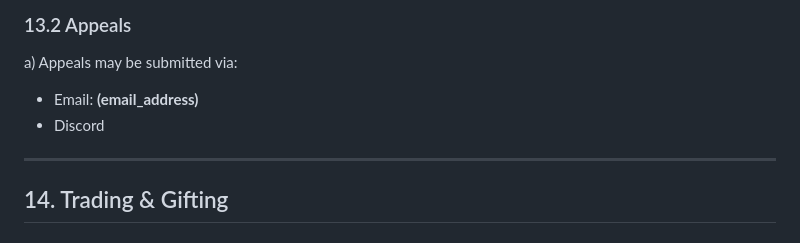
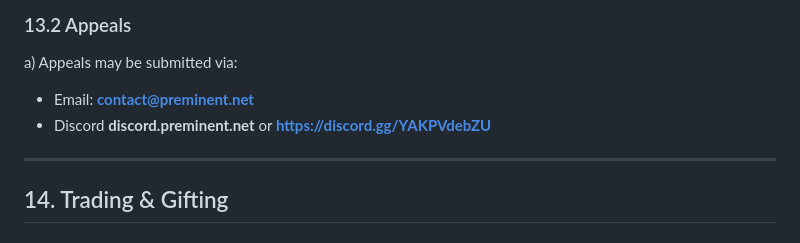
Before and after one commit to wejkey/Preminent.net, a Markdown page: licenses/tos.md, the part around the change. Drawn GitHub-style.

```diff
--- a/licenses/tos.md
+++ b/licenses/tos.md
@@ -205,8 +205,8 @@ a) Access may be terminated at any time, with or without notice.
 
 ### 13.2 Appeals
 a) Appeals may be submitted via:
-- Email: **(email_address)**
-- Discord
+- Email: **contact@preminent.net**
+- Discord **discord.preminent.net** or **https://discord.gg/YAKPVdebZU**
 
 ---
 
```
